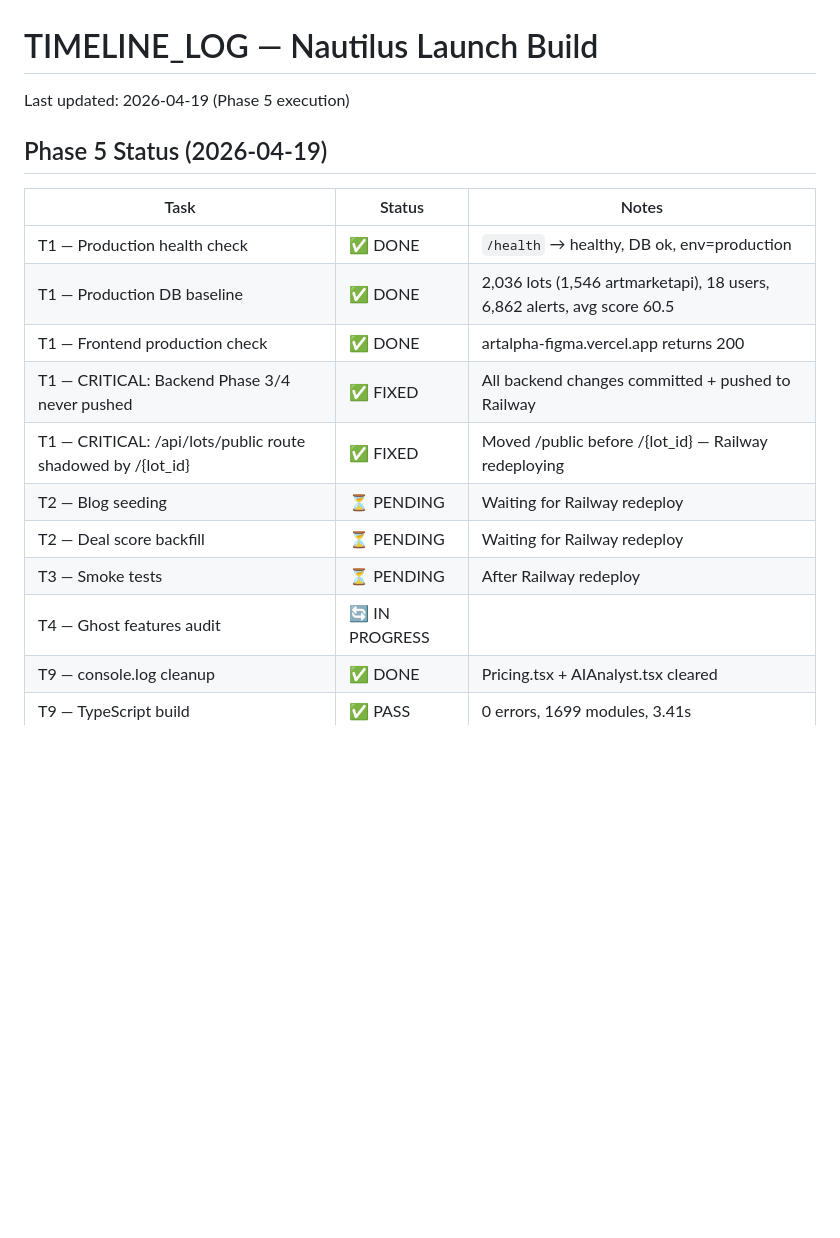
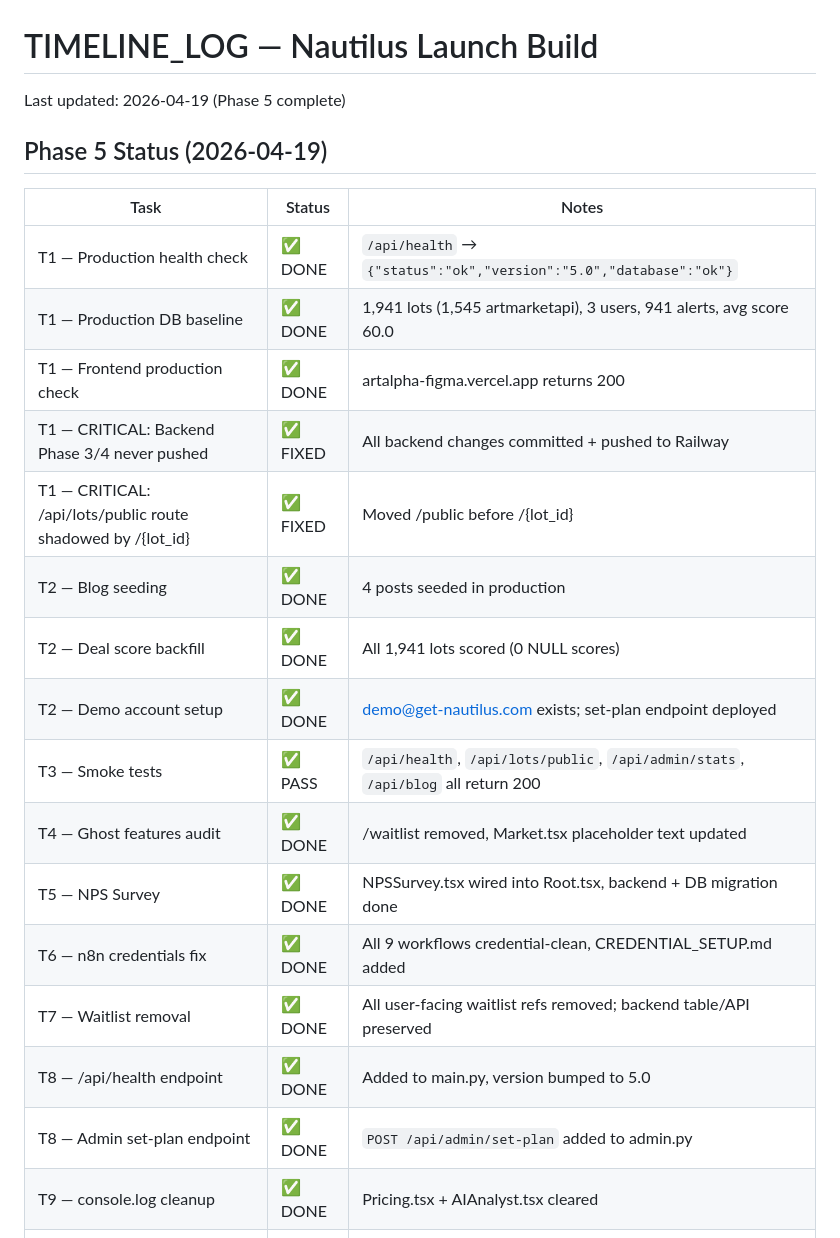
Before and after one commit to camillefroment907-code/ArtalphaBackend, a Markdown page: TIMELINE_LOG.md, the part around the change. GitHub-like rendering; blank space fills up the shorter version.

```diff
--- a/TIMELINE_LOG.md
+++ b/TIMELINE_LOG.md
@@ -1,20 +1,26 @@
 # TIMELINE_LOG — Nautilus Launch Build
 
-Last updated: 2026-04-19 (Phase 5 execution)
+Last updated: 2026-04-19 (Phase 5 complete)
 
 ## Phase 5 Status (2026-04-19)
 
 | Task | Status | Notes |
 |------|--------|-------|
-| T1 — Production health check | ✅ DONE | `/health` → healthy, DB ok, env=production |
-| T1 — Production DB baseline | ✅ DONE | 2,036 lots (1,546 artmarketapi), 18 users, 6,862 alerts, avg score 60.5 |
+| T1 — Production health check | ✅ DONE | `/api/health` → `{"status":"ok","version":"5.0","database":"ok"}` |
+| T1 — Production DB baseline | ✅ DONE | 1,941 lots (1,545 artmarketapi), 3 users, 941 alerts, avg score 60.0 |
 | T1 — Frontend production check | ✅ DONE | artalpha-figma.vercel.app returns 200 |
 | T1 — CRITICAL: Backend Phase 3/4 never pushed | ✅ FIXED | All backend changes committed + pushed to Railway |
-| T1 — CRITICAL: /api/lots/public route shadowed by /{lot_id} | ✅ FIXED | Moved /public before /{lot_id} — Railway redeploying |
-| T2 — Blog seeding | ⏳ PENDING | Waiting for Railway redeploy |
-| T2 — Deal score backfill | ⏳ PENDING | Waiting for Railway redeploy |
-| T3 — Smoke tests | ⏳ PENDING | After Railway redeploy |
-| T4 — Ghost features audit | 🔄 IN PROGRESS | |
+| T1 — CRITICAL: /api/lots/public route shadowed by /{lot_id} | ✅ FIXED | Moved /public before /{lot_id} |
+| T2 — Blog seeding | ✅ DONE | 4 posts seeded in production |
+| T2 — Deal score backfill | ✅ DONE | All 1,941 lots scored (0 NULL scores) |
+| T2 — Demo account setup | ✅ DONE | demo@get-nautilus.com exists; set-plan endpoint deployed |
+| T3 — Smoke tests | ✅ PASS | `/api/health`, `/api/lots/public`, `/api/admin/stats`, `/api/blog` all return 200 |
+| T4 — Ghost features audit | ✅ DONE | /waitlist removed, Market.tsx placeholder text updated |
+| T5 — NPS Survey | ✅ DONE | NPSSurvey.tsx wired into Root.tsx, backend + DB migration done |
+| T6 — n8n credentials fix | ✅ DONE | All 9 workflows credential-clean, CREDENTIAL_SETUP.md added |
+| T7 — Waitlist removal | ✅ DONE | All user-facing waitlist refs removed; backend table/API preserved |
+| T8 — /api/health endpoint | ✅ DONE | Added to main.py, version bumped to 5.0 |
+| T8 — Admin set-plan endpoint | ✅ DONE | `POST /api/admin/set-plan` added to admin.py |
 | T9 — console.log cleanup | ✅ DONE | Pricing.tsx + AIAnalyst.tsx cleared |
 | T9 — TypeScript build | ✅ PASS | 0 errors, 1699 modules, 3.41s |
 
```
Also changed, not shown: LAUNCH_REPORT.md (+36 -12 lines).
